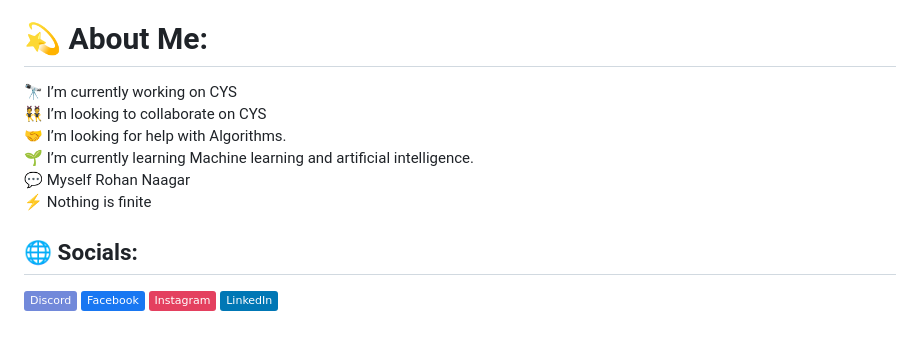
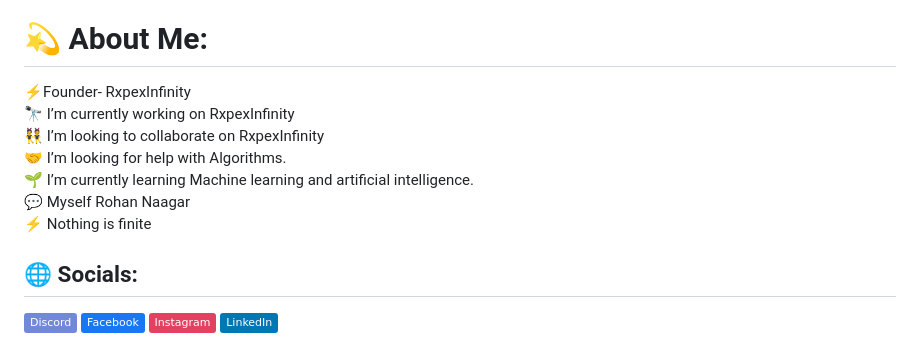
Before and after one commit to chrohangurjar/Chrohangurjar.github.io, a Markdown page: README.md, the part around the change. Drawn GitHub-style; badges without logos.

```diff
--- a/README.md
+++ b/README.md
@@ -3,7 +3,7 @@
 Welcome to my GitHub profile! I'm a passionate **Cybersecurity Expert** and **AI Enthusiast**. I love working with cutting-edge technologies and constantly expanding my knowledge in areas like **Artificial General Intelligence (AGI)**, **Machine Learning**, and **Cybersecurity**.
 
 # 💫 About Me:
-🔭 I’m currently working on CYS<br>👯 I’m looking to collaborate on CYS<br>🤝 I’m looking for help with Algorithms.<br>🌱 I’m currently learning Machine learning and artificial intelligence.<br>💬 Myself Rohan Naagar<br>⚡ Nothing is finite
+⚡Founder- RxpexInfinity<br>🔭 I’m currently working on RxpexInfinity<br>👯 I’m looking to collaborate on RxpexInfinity<br>🤝 I’m looking for help with Algorithms.<br>🌱 I’m currently learning Machine learning and artificial intelligence.<br>💬 Myself Rohan Naagar<br>⚡ Nothing is finite
 
 
 ## 🌐 Socials:
```
